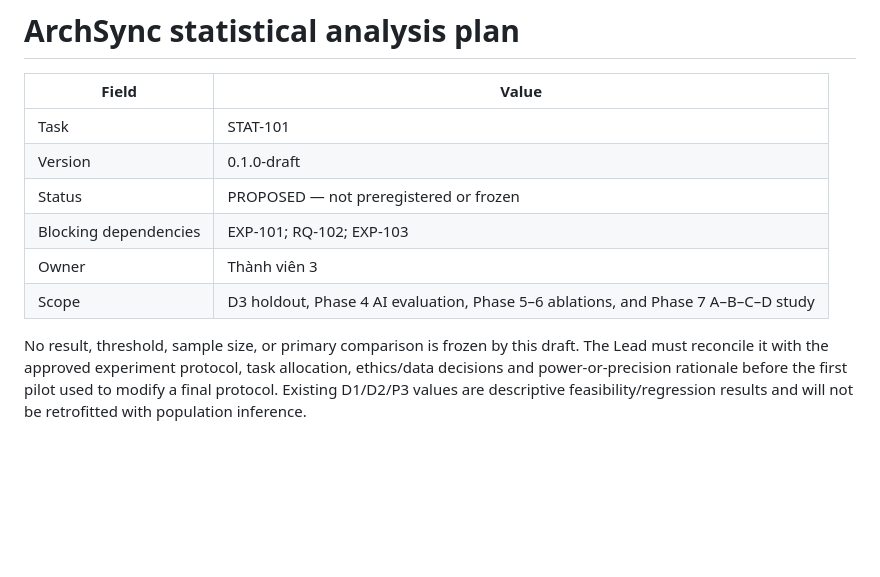
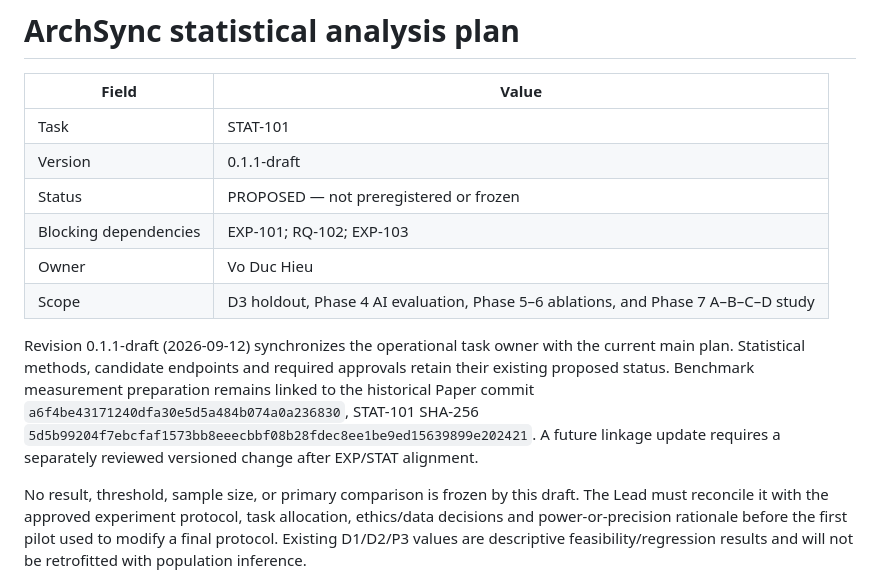
Before and after one commit to Little-Boy-s-ArchSync/archsync-paper, a Markdown page: research/statistical-analysis-plan.md, the part around the change. Rendered like a GitHub page; blank space fills up the shorter version.

Commit message:
docs: align proposed research protocol owners with main plan

```diff
--- a/research/statistical-analysis-plan.md
+++ b/research/statistical-analysis-plan.md
@@ -3,11 +3,13 @@
 | Field | Value |
 | --- | --- |
 | Task | STAT-101 |
-| Version | 0.1.0-draft |
+| Version | 0.1.1-draft |
 | Status | PROPOSED — not preregistered or frozen |
 | Blocking dependencies | EXP-101; RQ-102; EXP-103 |
-| Owner | Thành viên 3 |
+| Owner | Vo Duc Hieu |
 | Scope | D3 holdout, Phase 4 AI evaluation, Phase 5–6 ablations, and Phase 7 A–B–C–D study |
+
+Revision 0.1.1-draft (2026-09-12) synchronizes the operational task owner with the current main plan. Statistical methods, candidate endpoints and required approvals retain their existing proposed status. Benchmark measurement preparation remains linked to the historical Paper commit `a6f4be43171240dfa30e5d5a484b074a0a236830`, STAT-101 SHA-256 `5d5b99204f7ebcfaf1573bb8eeecbbf08b28fdec8ee1be9ed15639899e202421`. A future linkage update requires a separately reviewed versioned change after EXP/STAT alignment.
 
 No result, threshold, sample size, or primary comparison is frozen by this draft. The Lead must reconcile it with the approved experiment protocol, task allocation, ethics/data decisions and power-or-precision rationale before the first pilot used to modify a final protocol. Existing D1/D2/P3 values are descriptive feasibility/regression results and will not be retrofitted with population inference.
 
```
Also changed, not shown: research/EXTERNAL-BASELINE-PROTOCOL.md (+4 -2 lines).
